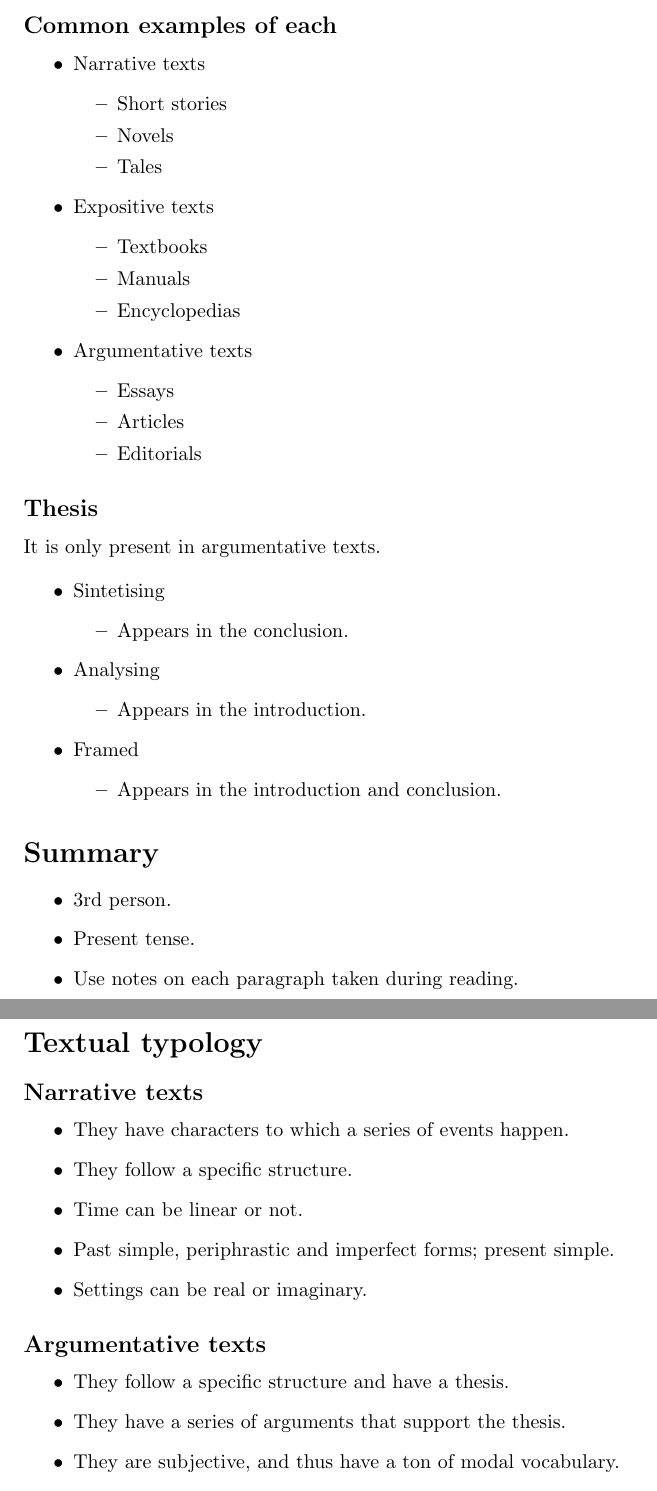
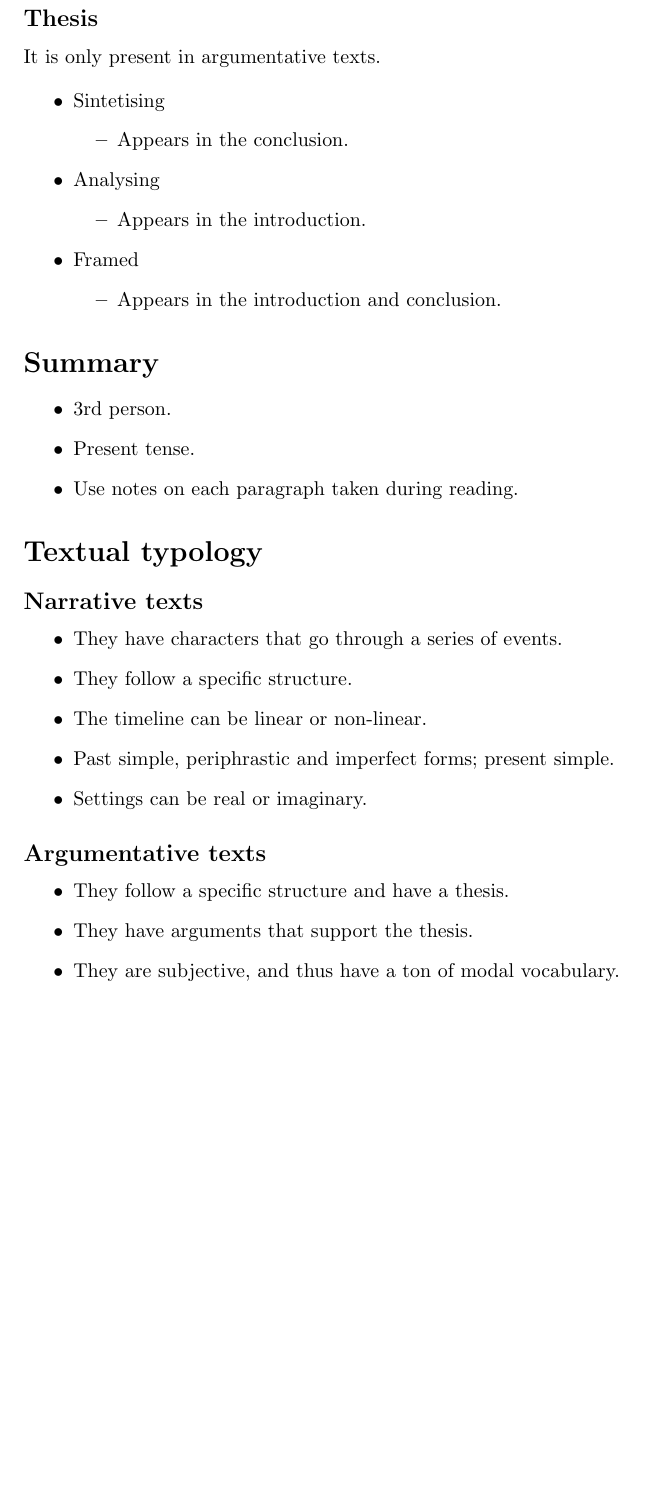
Before and after one commit to adamarous/text-analysis-test, a LaTeX document (main.tex): two parts of pages 2 and 3 of 10 before the commit and part of page 2 of 10 after it, the two joined at a grey line, cut at the place of the change, the shorter picture padded with empty space. Compiled offline with pdfLaTeX.

Commit message:
style: fix formatting, structure and spelling mistakes

```diff
--- a/main.tex
+++ b/main.tex
@@ -45,29 +44,6 @@
         \item Introduction
         \item Argumentative body
         \item Conclusion
-    \end{itemize}
-\end{itemize}
-
-\subsection*{Common examples of each}
-
-\begin{itemize}
-    \item Narrative texts
-    \begin{itemize}
-        \item Short stories
-        \item Novels
-        \item Tales
-    \end{itemize}
-    \item Expositive texts
-    \begin{itemize}
-        \item Textbooks
-        \item Manuals
-        \item Encyclopedias
-    \end{itemize}
-    \item Argumentative texts
-    \begin{itemize}
-        \item Essays
-        \item Articles
-        \item Editorials
     \end{itemize}
 \end{itemize}
 
@@ -103,9 +79,9 @@ It is only present in argumentative texts.
 \subsection*{Narrative texts}
 
 \begin{itemize}
-    \item They have characters to which a series of events happen.
+    \item They have characters that go through a series of events.
     \item They follow a specific structure.
-    \item Time can be linear or not.
+    \item The timeline can be linear or non-linear.
     \item Past simple, periphrastic and imperfect forms; present simple.
     \item Settings can be real or imaginary.
 \end{itemize}
@@ -114,7 +90,7 @@ It is only present in argumentative texts.
 
 \begin{itemize}
     \item They follow a specific structure and have a thesis.
-    \item They have a series of arguments that support the thesis.
+    \item They have arguments that support the thesis.
     \item They are subjective, and thus have a ton of modal vocabulary.
     \item They use either the 1st person singular or plural.
     \item They use some literary devices.
```
Also changed, not shown: main.pdf, main.tex (38 more changed lines).
